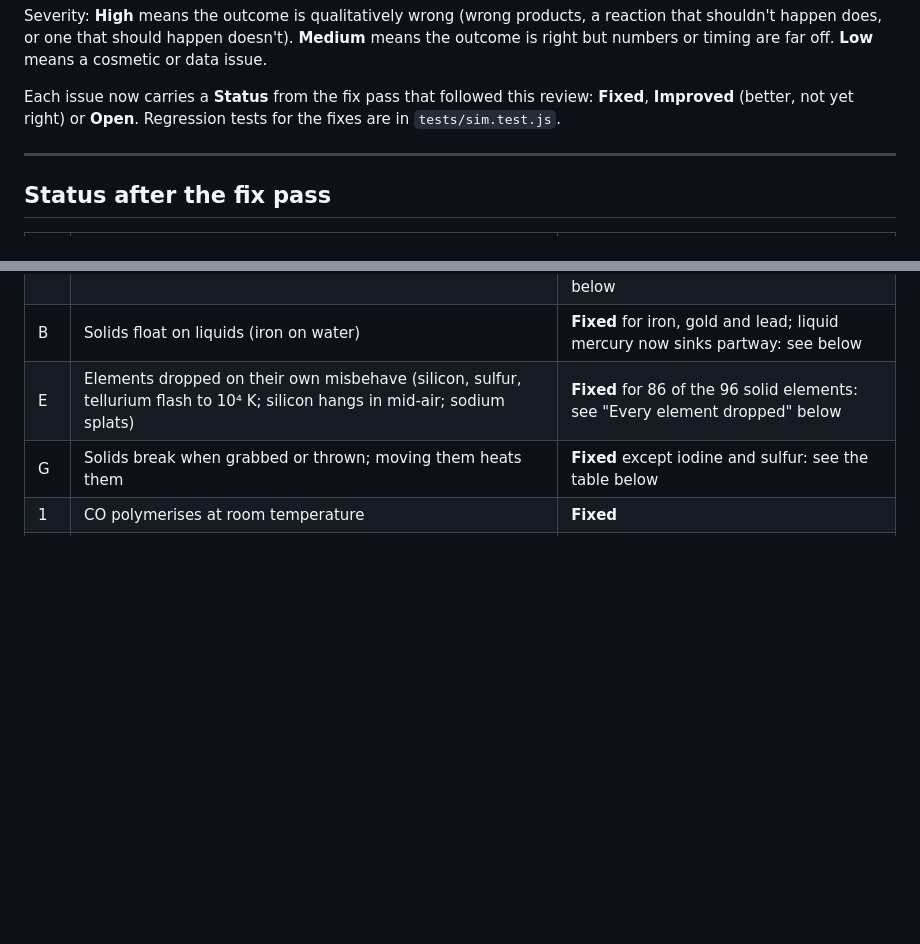
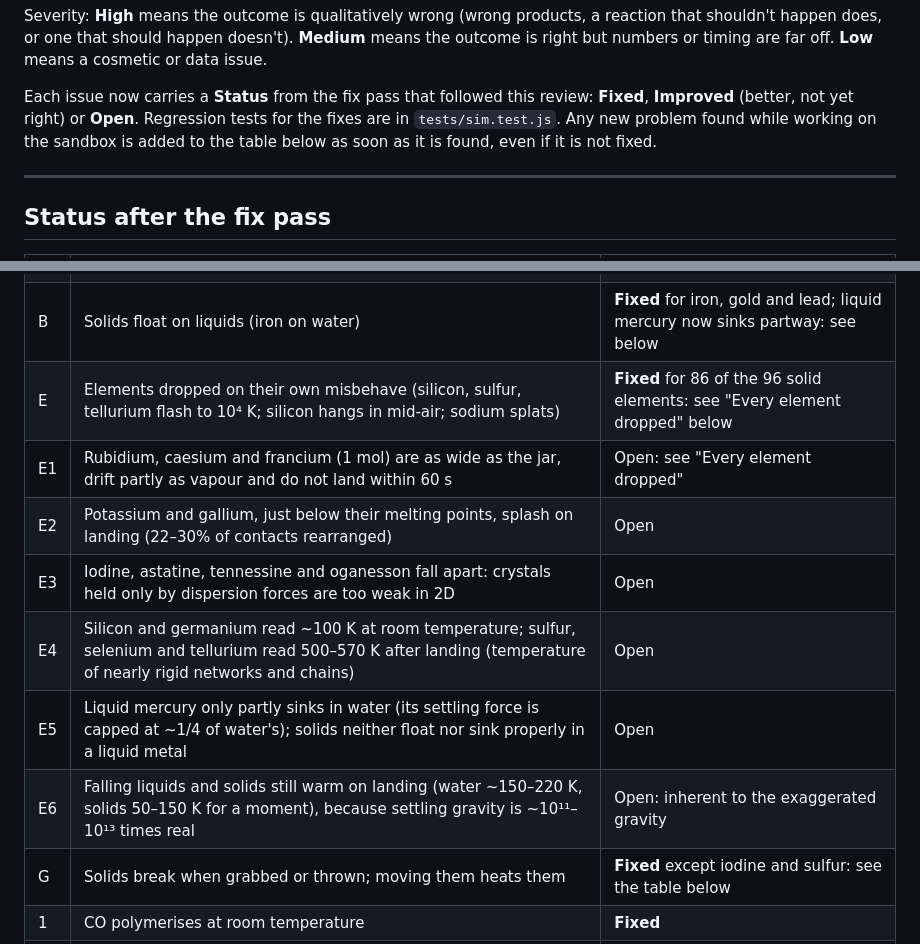
Before and after one commit to MineMan21/Chemistry-Engine, a Markdown page: Known_Issues.md, 2 parts joined by grey strips. Rendered like a GitHub page; blank space fills up the shorter version.

```diff
--- a/Known_Issues.md
+++ b/Known_Issues.md
@@ -17,7 +17,8 @@ but numbers or timing are far off. **Low** means a cosmetic or data issue.
 
 Each issue now carries a **Status** from the fix pass that followed this review: **Fixed**,
 **Improved** (better, not yet right) or **Open**. Regression tests for the fixes are in
-`tests/sim.test.js`.
+`tests/sim.test.js`. Any new problem found while working on the sandbox is added to the table
+below as soon as it is found, even if it is not fixed.
 
 ---
 
@@ -31,6 +32,12 @@ Each issue now carries a **Status** from the fix pass that followed this review:
 | D | Dropped iron (and tungsten) dents; metals too malleable | **Fixed**: directional bonding, and much gentler gravity for falling solids; see below |
 | B | Solids float on liquids (iron on water) | **Fixed** for iron, gold and lead; liquid mercury now sinks partway: see below |
 | E | Elements dropped on their own misbehave (silicon, sulfur, tellurium flash to 10⁴ K; silicon hangs in mid-air; sodium splats) | **Fixed** for 86 of the 96 solid elements: see "Every element dropped" below |
+| E1 | Rubidium, caesium and francium (1 mol) are as wide as the jar, drift partly as vapour and do not land within 60 s | Open: see "Every element dropped" |
+| E2 | Potassium and gallium, just below their melting points, splash on landing (22–30% of contacts rearranged) | Open |
+| E3 | Iodine, astatine, tennessine and oganesson fall apart: crystals held only by dispersion forces are too weak in 2D | Open |
+| E4 | Silicon and germanium read ~100 K at room temperature; sulfur, selenium and tellurium read 500–570 K after landing (temperature of nearly rigid networks and chains) | Open |
+| E5 | Liquid mercury only partly sinks in water (its settling force is capped at ~1/4 of water's); solids neither float nor sink properly in a liquid metal | Open |
+| E6 | Falling liquids and solids still warm on landing (water ~150–220 K, solids 50–150 K for a moment), because settling gravity is ~10¹¹–10¹³ times real | Open: inherent to the exaggerated gravity |
 | G | Solids break when grabbed or thrown; moving them heats them | **Fixed** except iodine and sulfur: see the table below |
 | 1 | CO polymerises at room temperature | **Fixed** |
 | 2 | Hydrocarbon flames never reach CO₂ | Open |
```
Also changed, not shown: CLAUDE.md (added, +8 -0 lines).
